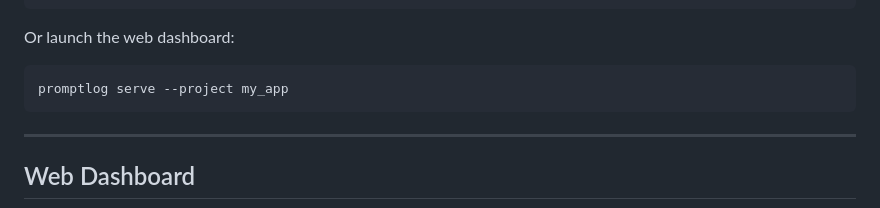
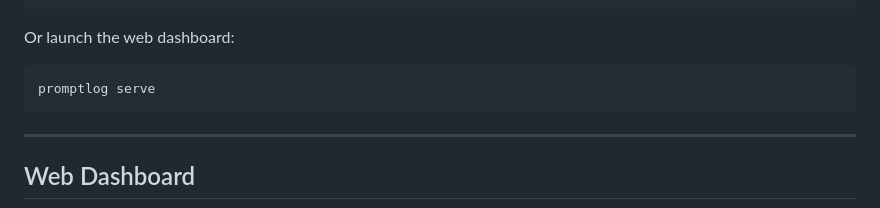
Before and after one commit to sujith-kamme/PromptLog, a Markdown page: README.md, the part around the change. Rendered like a GitHub page.

Commit message:
docs: simplify serve command example in README
Co-Authored-By: Claude Opus 4.8 (1M context) <noreply@anthropic.com>

````diff
--- a/README.md
+++ b/README.md
@@ -81,7 +81,7 @@ promptlog stats --project my_app
 Or launch the web dashboard:
 
 ```bash
-promptlog serve --project my_app
+promptlog serve
 ```
 
 ---
````
